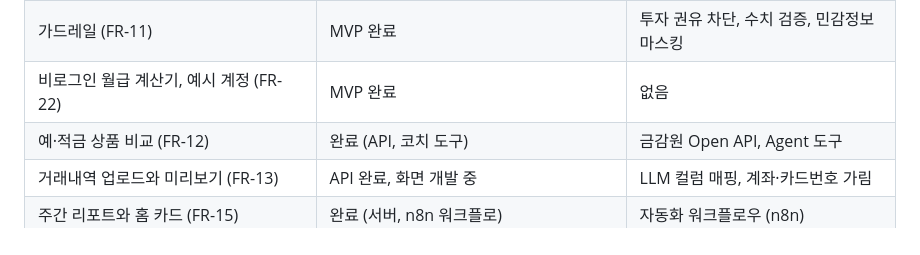
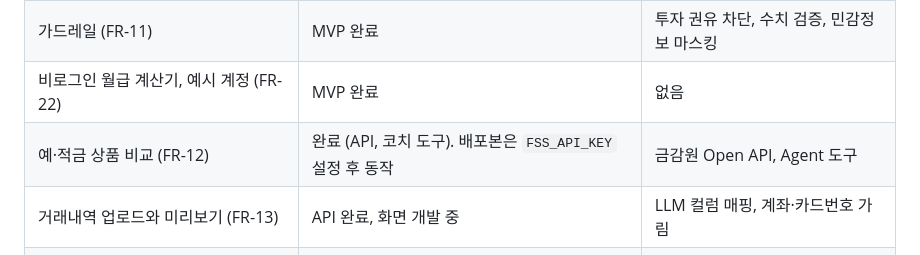
Before and after one commit to PSHUN03/Codyssey-M3-1, a Markdown page: README.md, the part around the change. Drawn GitHub-style.

Commit message:
docs: 금리 비교는 배포 환경변수 설정 후 동작함을 명시
Co-Authored-By: Claude Opus 5.5 <noreply@anthropic.com>

```diff
--- a/README.md
+++ b/README.md
@@ -46,7 +46,7 @@
 | 장기 메모리, "코치가 기억하는 내용" (FR-10) | MVP 완료 | Long-term Memory |
 | 가드레일 (FR-11) | MVP 완료 | 투자 권유 차단, 수치 검증, 민감정보 마스킹 |
 | 비로그인 월급 계산기, 예시 계정 (FR-22) | MVP 완료 | 없음 |
-| 예·적금 상품 비교 (FR-12) | 완료 (API, 코치 도구) | 금감원 Open API, Agent 도구 |
+| 예·적금 상품 비교 (FR-12) | 완료 (API, 코치 도구). 배포본은 `FSS_API_KEY` 설정 후 동작 | 금감원 Open API, Agent 도구 |
 | 거래내역 업로드와 미리보기 (FR-13) | API 완료, 화면 개발 중 | LLM 컬럼 매핑, 계좌·카드번호 가림 |
 | 주간 리포트와 홈 카드 (FR-15) | 완료 (서버, n8n 워크플로) | 자동화 워크플로우 (n8n) |
 | 정책 데이터 수집·검수 (FR-18) | 완료 (온통청년 수집 API, n8n 워크플로, 정책 20개) | RAG 데이터 갱신 |
```
